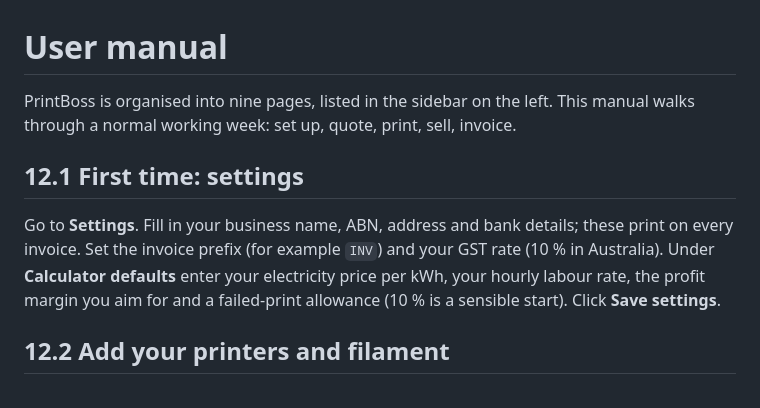
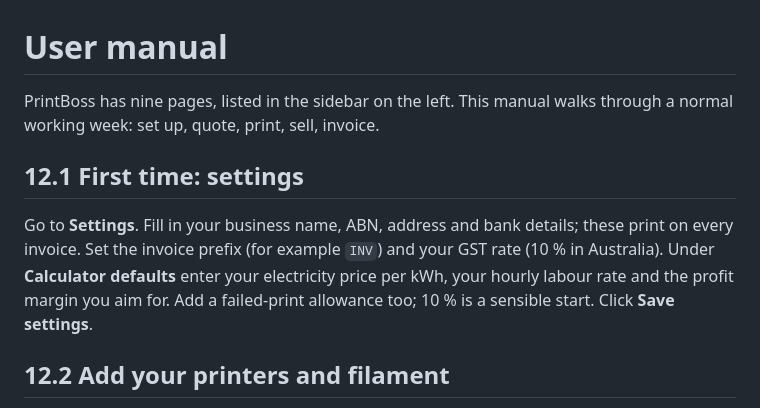
Before and after one commit to eebecker/ICT312-PrintBoss, a Markdown page: docs/USER_MANUAL.md, the part around one of its changes. Rendered like a GitHub page.

```diff
--- a/docs/USER_MANUAL.md
+++ b/docs/USER_MANUAL.md
@@ -1,10 +1,10 @@
 # User manual
 
-PrintBoss is organised into nine pages, listed in the sidebar on the left. This manual walks through a normal working week: set up, quote, print, sell, invoice.
+PrintBoss has nine pages, listed in the sidebar on the left. This manual walks through a normal working week: set up, quote, print, sell, invoice.
 
 ## 12.1 First time: settings
 
-Go to **Settings**. Fill in your business name, ABN, address and bank details; these print on every invoice. Set the invoice prefix (for example `INV`) and your GST rate (10 % in Australia). Under **Calculator defaults** enter your electricity price per kWh, your hourly labour rate, the profit margin you aim for and a failed-print allowance (10 % is a sensible start). Click **Save settings**.
+Go to **Settings**. Fill in your business name, ABN, address and bank details; these print on every invoice. Set the invoice prefix (for example `INV`) and your GST rate (10 % in Australia). Under **Calculator defaults** enter your electricity price per kWh, your hourly labour rate and the profit margin you aim for. Add a failed-print allowance too; 10 % is a sensible start. Click **Save settings**.
 
 
 
```
Also changed, not shown: other parts of docs/USER_MANUAL.md (+10 -10 lines), docs/INSTALL.md (+4 -4 lines).
